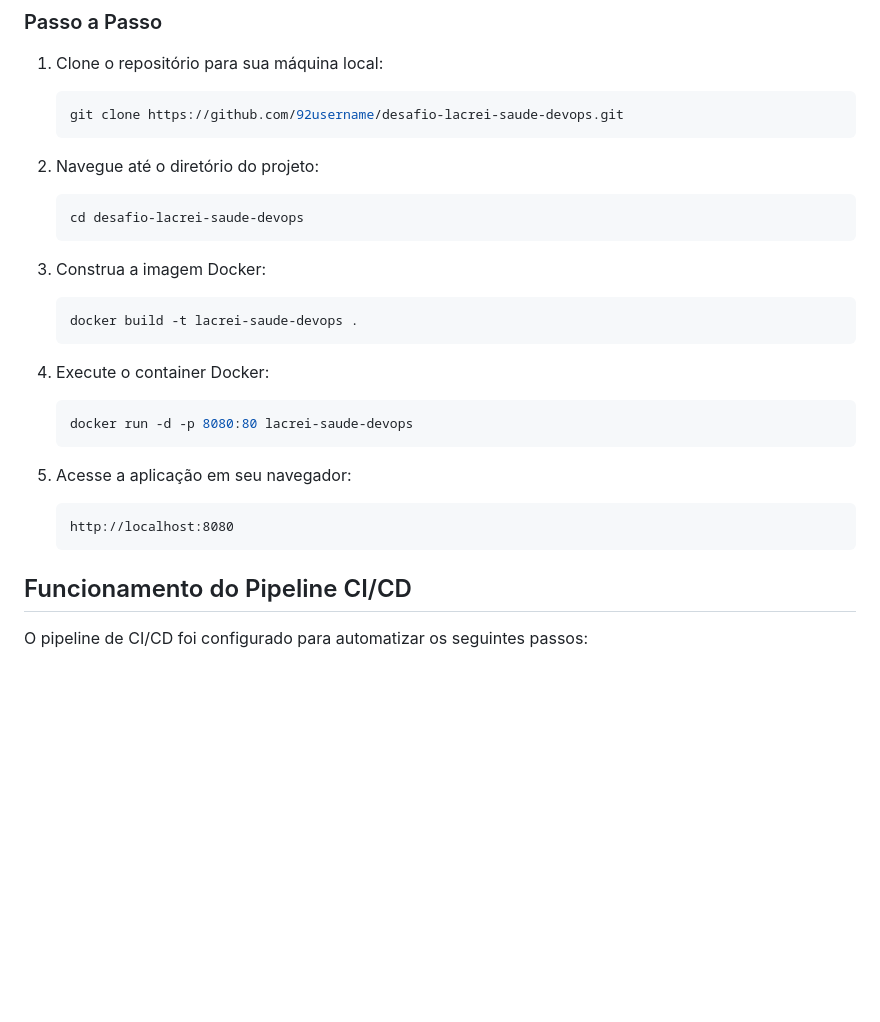
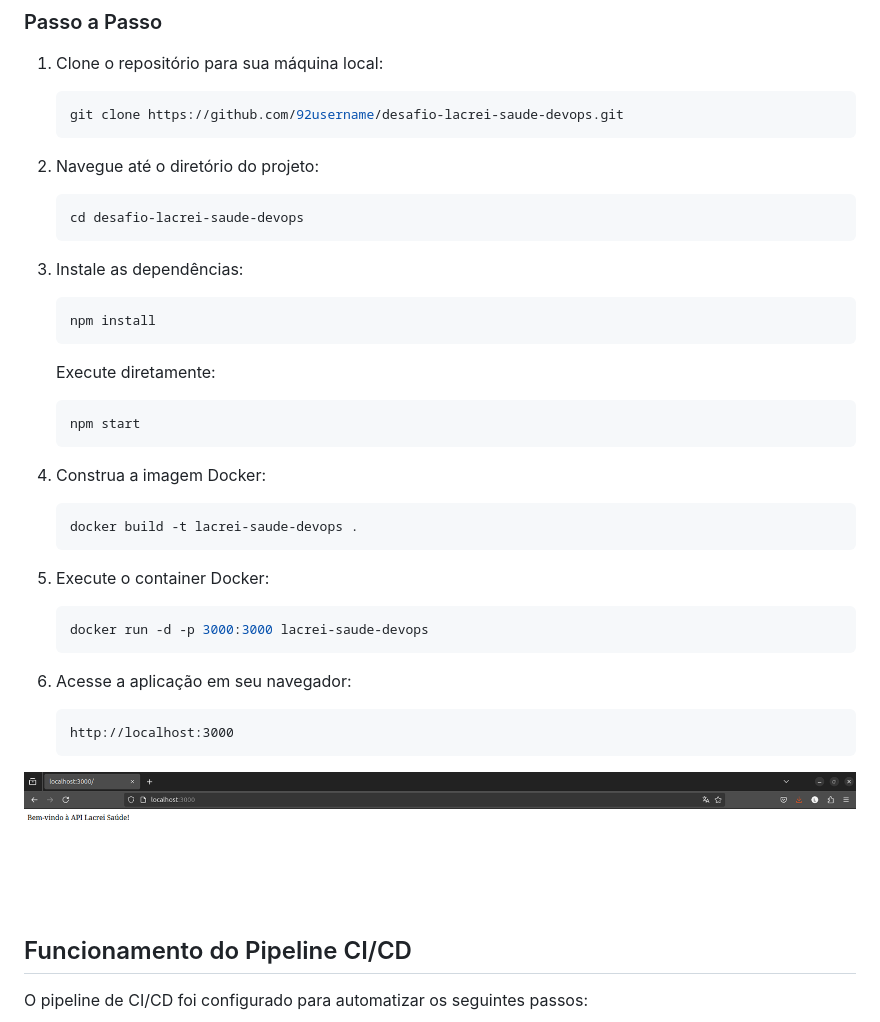
Before and after one commit to 92username/desafio-lacrei-saude-devops, a Markdown page: README.md, the part around the change. GitHub-like rendering; pictures changed too: assets/image.png (added); blank space fills up the shorter version.

Commit message:
fix(docs): update installation instructions and port configuration in README.md

````diff
--- a/README.md
+++ b/README.md
@@ -37,20 +37,30 @@ Este repositório contém o desafio de DevSecOps para a Lacrei Saúde. O objetiv
    cd desafio-lacrei-saude-devops
    ```
 
-3. Construa a imagem Docker:
+3. Instale as dependências:
+   ```sh
+   npm install
+   ```
+   Execute diretamente:
+   ```sh
+   npm start
+   ```
+
+4. Construa a imagem Docker:
    ```sh
    docker build -t lacrei-saude-devops .
    ```
 
-4. Execute o container Docker:
+5. Execute o container Docker:
    ```sh
-   docker run -d -p 8080:80 lacrei-saude-devops
+   docker run -d -p 3000:3000 lacrei-saude-devops
    ```
 
-5. Acesse a aplicação em seu navegador:
+6. Acesse a aplicação em seu navegador:
    ```
-   http://localhost:8080
+   http://localhost:3000
    ```
+![Imagem do navedor](./assets/image.png)
 
 ## Funcionamento do Pipeline CI/CD
 
````
